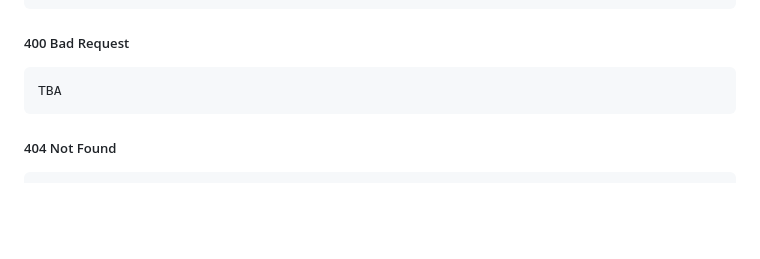
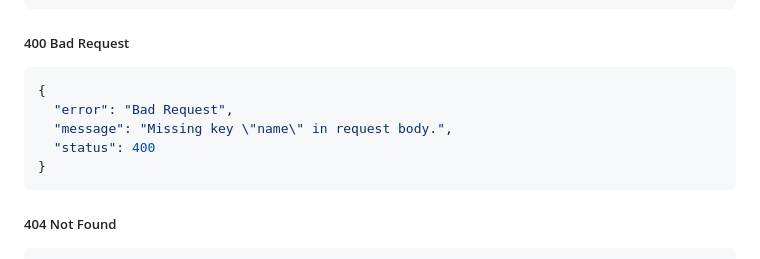
Before and after one commit to CSCI-GA-2820-SU23-001/shopcarts, a Markdown page: README.md, the part around the change. Rendered like a GitHub page; blank space fills up the shorter version.

Commit message:
:memo: update Update Shopcart Item API doc in README

````diff
--- a/README.md
+++ b/README.md
@@ -503,7 +503,11 @@ PUT /shopcarts/<shopcart_id>/items/{item_id}
 
 ##### 400 Bad Request
 ```json
-TBA
+{
+  "error": "Bad Request",
+  "message": "Missing key \"name\" in request body.",
+  "status": 400
+}
 ```
 
 ##### 404 Not Found
````
